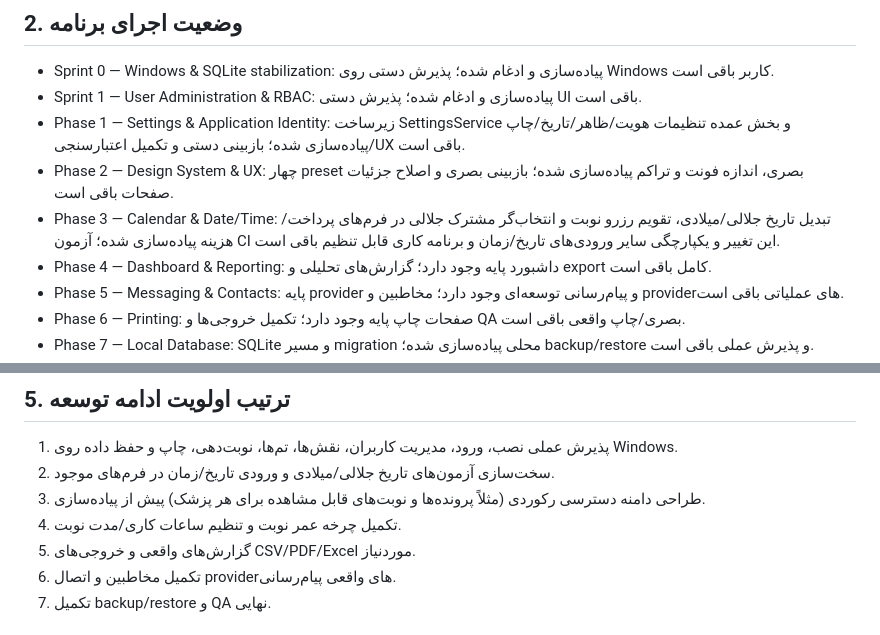
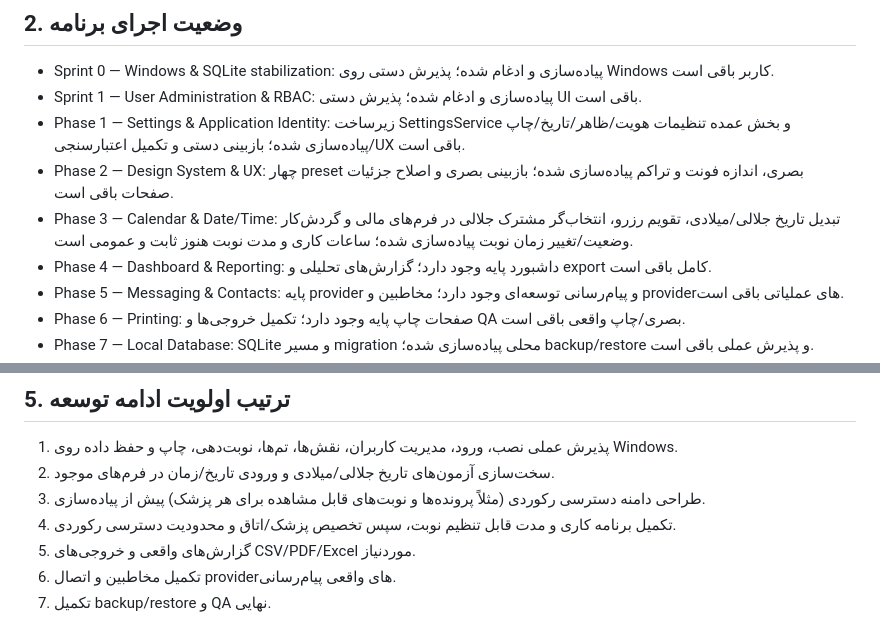
Before and after one commit to kokoosabzi/ClinicCore, a Markdown page: HELP/DEVELOPMENT/MASTER_PLAN.md, 2 parts joined by grey strips. GitHub-like rendering.

Commit message:
docs: update appointment lifecycle implementation status

```diff
--- a/HELP/DEVELOPMENT/MASTER_PLAN.md
+++ b/HELP/DEVELOPMENT/MASTER_PLAN.md
@@ -10,7 +10,7 @@
 - Sprint 1 — User Administration & RBAC: پیاده‌سازی و ادغام شده؛ پذیرش دستی UI باقی است.
 - Phase 1 — Settings & Application Identity: زیرساخت SettingsService و بخش عمده تنظیمات هویت/ظاهر/تاریخ/چاپ پیاده‌سازی شده؛ بازبینی دستی و تکمیل اعتبارسنجی/UX باقی است.
 - Phase 2 — Design System & UX: چهار preset بصری، اندازه فونت و تراکم پیاده‌سازی شده؛ بازبینی بصری و اصلاح جزئیات صفحات باقی است.
-- Phase 3 — Calendar & Date/Time: تبدیل تاریخ جلالی/میلادی، تقویم رزرو نوبت و انتخاب‌گر مشترک جلالی در فرم‌های پرداخت/هزینه پیاده‌سازی شده؛ آزمون CI این تغییر و یکپارچگی سایر ورودی‌های تاریخ/زمان و برنامه کاری قابل تنظیم باقی است.
+- Phase 3 — Calendar & Date/Time: تبدیل تاریخ جلالی/میلادی، تقویم رزرو، انتخاب‌گر مشترک جلالی در فرم‌های مالی و گردش‌کار وضعیت/تغییر زمان نوبت پیاده‌سازی شده؛ ساعات کاری و مدت نوبت هنوز ثابت و عمومی است.
 - Phase 4 — Dashboard & Reporting: داشبورد پایه وجود دارد؛ گزارش‌های تحلیلی و export کامل باقی است.
 - Phase 5 — Messaging & Contacts: پایه provider و پیام‌رسانی توسعه‌ای وجود دارد؛ مخاطبین و providerهای عملیاتی باقی است.
 - Phase 6 — Printing: صفحات چاپ پایه وجود دارد؛ تکمیل خروجی‌ها و QA بصری/چاپ واقعی باقی است.
@@ -50,7 +50,7 @@ Router -> Service -> Repository -> Model/DB
 1. پذیرش عملی نصب، ورود، مدیریت کاربران، نقش‌ها، تم‌ها، نوبت‌دهی، چاپ و حفظ داده روی Windows.
 2. سخت‌سازی آزمون‌های تاریخ جلالی/میلادی و ورودی تاریخ/زمان در فرم‌های موجود.
 3. طراحی دامنه دسترسی رکوردی (مثلاً پرونده‌ها و نوبت‌های قابل مشاهده برای هر پزشک) پیش از پیاده‌سازی.
-4. تکمیل چرخه عمر نوبت و تنظیم ساعات کاری/مدت نوبت.
+4. تکمیل برنامه کاری و مدت قابل تنظیم نوبت، سپس تخصیص پزشک/اتاق و محدودیت دسترسی رکوردی.
 5. گزارش‌های واقعی و خروجی‌های CSV/PDF/Excel موردنیاز.
 6. تکمیل مخاطبین و اتصال providerهای واقعی پیام‌رسانی.
 7. تکمیل backup/restore و QA نهایی.
```
